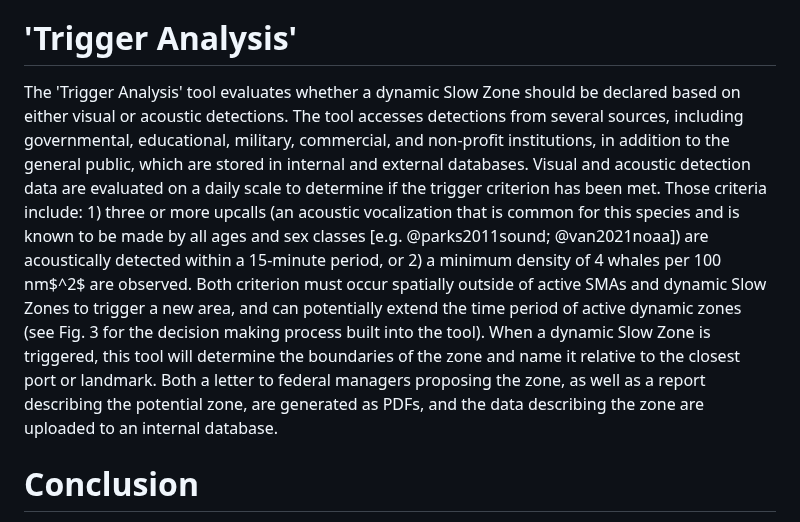
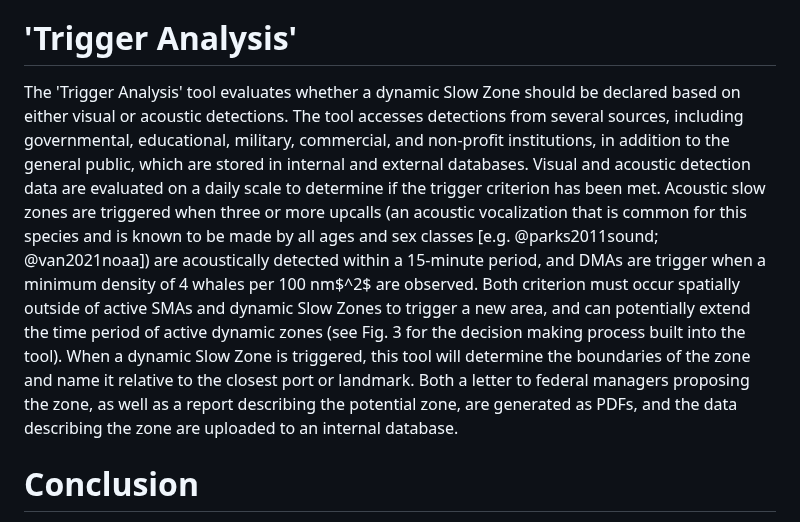
Before and after one commit to NEFSC/READ-PSB-LWT-narwss_rwsas_apps, a Markdown page: paper.md, the part around one of its changes. GitHub-like rendering.

```diff
--- a/paper.md
+++ b/paper.md
@@ -56,7 +56,7 @@ Current aerial survey data collection software used by the NEFSC renders three r
 
 # 'Trigger Analysis'
 
-The 'Trigger Analysis' tool evaluates whether a dynamic Slow Zone should be declared based on either visual or acoustic detections. The tool accesses detections from several sources, including governmental, educational, military, commercial, and non-profit institutions, in addition to the general public, which are stored in internal and external databases. Visual and acoustic detection data are evaluated on a daily scale to determine if the trigger criterion has been met. Those criteria include: 1) three or more upcalls (an acoustic vocalization that is common for this species and is known to be made by all ages and sex classes [e.g. @parks2011sound; @van2021noaa]) are acoustically detected within a 15-minute period, or 2) a minimum density of 4 whales per 100 nm$^2$ are observed. Both criterion must occur spatially outside of active SMAs and dynamic Slow Zones to trigger a new area, and can potentially extend the time period of active dynamic zones (see Fig. 3 for the decision making process built into the tool). When a dynamic Slow Zone is triggered, this tool will determine the boundaries of the zone and name it relative to the closest port or landmark. Both a letter to federal managers proposing the zone, as well as a report describing the potential zone, are generated as PDFs, and the data describing the zone are uploaded to an internal database.
+The 'Trigger Analysis' tool evaluates whether a dynamic Slow Zone should be declared based on either visual or acoustic detections. The tool accesses detections from several sources, including governmental, educational, military, commercial, and non-profit institutions, in addition to the general public, which are stored in internal and external databases. Visual and acoustic detection data are evaluated on a daily scale to determine if the trigger criterion has been met. Acoustic slow zones are triggered when three or more upcalls (an acoustic vocalization that is common for this species and is known to be made by all ages and sex classes [e.g. @parks2011sound; @van2021noaa]) are acoustically detected within a 15-minute period, and DMAs are trigger when a minimum density of 4 whales per 100 nm$^2$ are observed. Both criterion must occur spatially outside of active SMAs and dynamic Slow Zones to trigger a new area, and can potentially extend the time period of active dynamic zones (see Fig. 3 for the decision making process built into the tool). When a dynamic Slow Zone is triggered, this tool will determine the boundaries of the zone and name it relative to the closest port or landmark. Both a letter to federal managers proposing the zone, as well as a report describing the potential zone, are generated as PDFs, and the data describing the zone are uploaded to an internal database.
 
 # Conclusion
 
```
Also changed, not shown: other parts of paper.md (+1 -1 lines).
